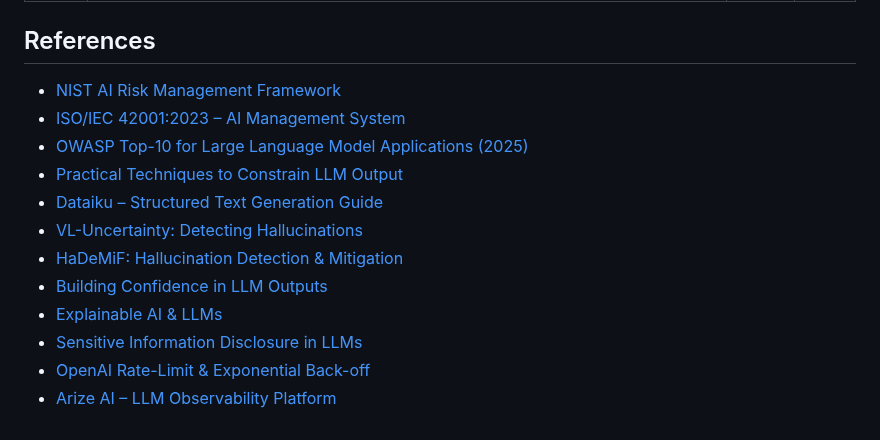
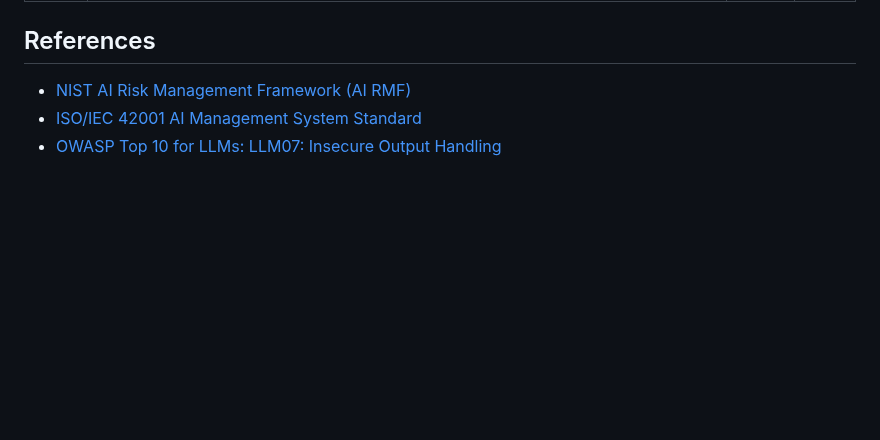
Before and after one commit to z4l1nux/AISVSwise, a Markdown page: 1.0/en/0x10-C07-Model-Behavior.md, the part around one of its changes. Drawn GitHub-style; blank space fills up the shorter version.

```diff
--- a/1.0/en/0x10-C07-Model-Behavior.md
+++ b/1.0/en/0x10-C07-Model-Behavior.md
@@ -102,15 +96,6 @@ Ensure that AI systems do not generate illegal, harmful, or unauthorized media c
 
 ## References
 
-* [NIST AI Risk Management Framework](https://www.nist.gov/itl/ai-risk-management-framework)
-* [ISO/IEC 42001:2023 – AI Management System](https://www.iso.org/obp/ui/en/)
-* [OWASP Top-10 for Large Language Model Applications (2025)](https://owasp.org/www-project-top-10-for-large-language-model-applications/)
-* [Practical Techniques to Constrain LLM Output](https://mychen76.medium.com/practical-techniques-to-constraint-llm-output-in-json-format-e3e72396c670)
-* [Dataiku – Structured Text Generation Guide](https://blog.dataiku.com/your-guide-to-structured-text-generation)
-* [VL-Uncertainty: Detecting Hallucinations](https://arxiv.org/abs/2411.11919)
-* [HaDeMiF: Hallucination Detection & Mitigation](https://openreview.net/forum?id=VwOYxPScxB)
-* [Building Confidence in LLM Outputs](https://www.alkymi.io/data-science-room/building-confidence-in-llm-outputs)
-* [Explainable AI & LLMs](https://duncsand.medium.com/explainable-ai-140912d31b3b)
-* [Sensitive Information Disclosure in LLMs](https://virtualcyberlabs.com/llm-sensitive-information-disclosure/)
-* [OpenAI Rate-Limit & Exponential Back-off](https://hackernoon.com/openais-rate-limit-a-guide-to-exponential-backoff-for-llm-evaluation)
-* [Arize AI – LLM Observability Platform](https://arize.com/)
+* [NIST AI Risk Management Framework (AI RMF)](https://www.nist.gov/itl/ai-risk-management-framework)
+* [ISO/IEC 42001 AI Management System Standard](https://www.iso.org/standard/42001)
+* [OWASP Top 10 for LLMs: LLM07: Insecure Output Handling](https://owasp.org/www-project-top-10-for-large-language-model-applications/#llm07-insecure-output-handling)
```
Also changed, not shown: other parts of 1.0/en/0x10-C07-Model-Behavior.md (+36 -42 lines), 1.0/en/0x92-Appendix-C_Governance_and_Documentation.md (+5 -0 lines).
